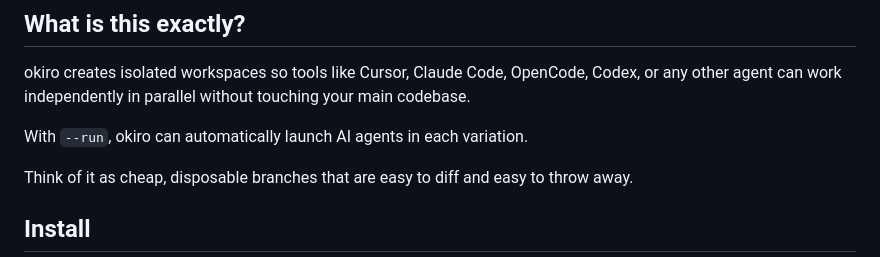
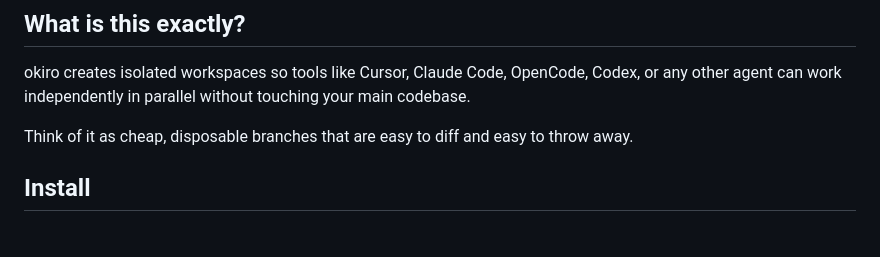
Before and after one commit to ygwyg/okiro, a Markdown page: README.md, the part around the change. Rendered like a GitHub page; blank space fills up the shorter version.

Commit message:
README cleanup
Removed mention of the '--run' option for launching AI agents.

```diff
--- a/README.md
+++ b/README.md
@@ -11,8 +11,6 @@ okiro lets you see multiple real implementations before choosing which one belon
 ## What is this exactly?
 
 okiro creates isolated workspaces so tools like Cursor, Claude Code, OpenCode, Codex, or any other agent can work independently in parallel without touching your main codebase.
-
-With `--run`, okiro can automatically launch AI agents in each variation.
 
 Think of it as cheap, disposable branches that are easy to diff and easy to throw away.
 
```
